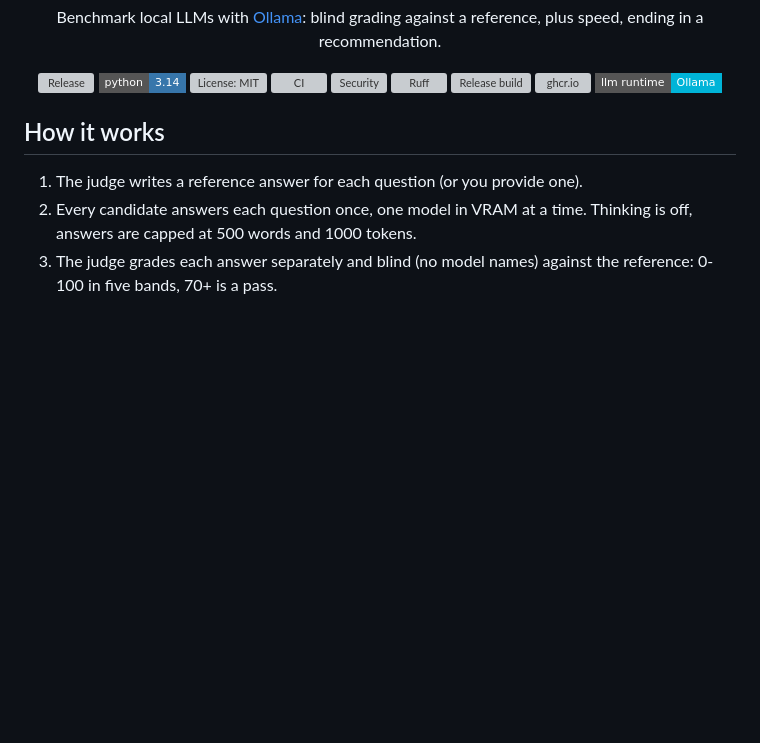
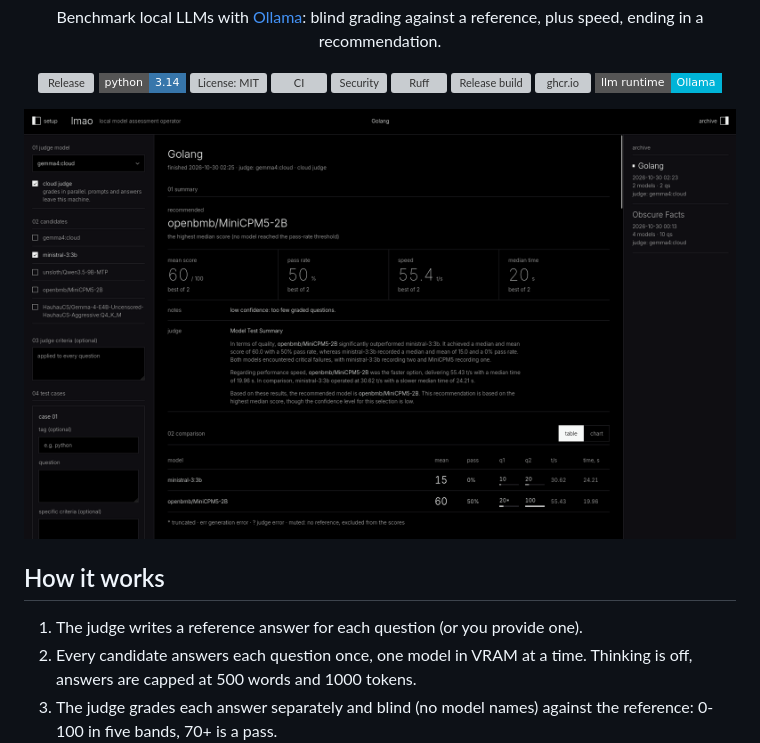
Before and after one commit to ykvit/lmao, a Markdown page: README.md, the part around the change. Rendered like a GitHub page; pictures changed too: docs/assets/preview.png (added); badges without logos; blank space fills up the shorter version; grey boxes are pictures that could not be loaded.

Commit message:
docs: add a UI screenshot to the README (#42)
Adds a screenshot of the results screen to the README hero block, showing
the grading matrix, the comparison chart and the recommendation.

```diff
--- a/README.md
+++ b/README.md
@@ -17,6 +17,8 @@ Benchmark local LLMs with [Ollama](https://ollama.com): blind grading against a
 [![Release build](https://img.shields.io/github/actions/workflow/status/ykvit/lmao/release.yml?branch=main&style=flat-square&label=build)](https://github.com/ykvit/lmao/actions/workflows/release.yml)
 [![ghcr.io](https://img.shields.io/badge/ghcr.io-ykvit%2Flmao-2496ED?style=flat-square&logo=docker&logoColor=white)](https://github.com/ykvit/lmao/pkgs/container/lmao)
 [![Ollama](https://img.shields.io/badge/llm%20runtime-Ollama-00b4d8?style=flat-square&logo=ollama&logoColor=black)](https://ollama.com)
+
+<img src="docs/assets/preview.png" alt="The results screen: the grading matrix, the comparison chart with medians and the recommendation">
 
 </div>
 
```
